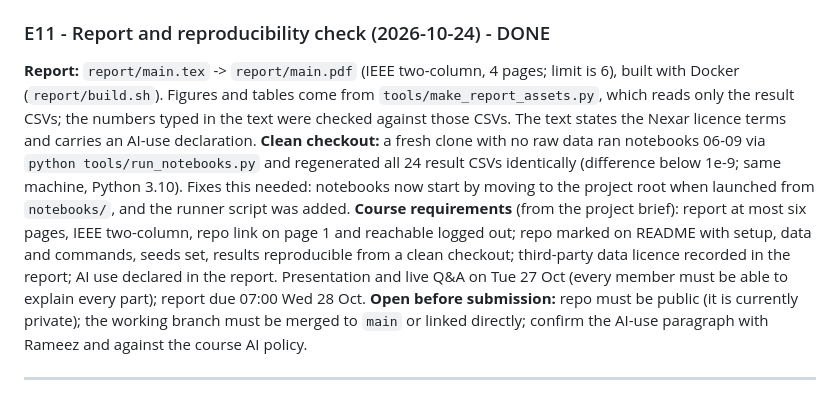
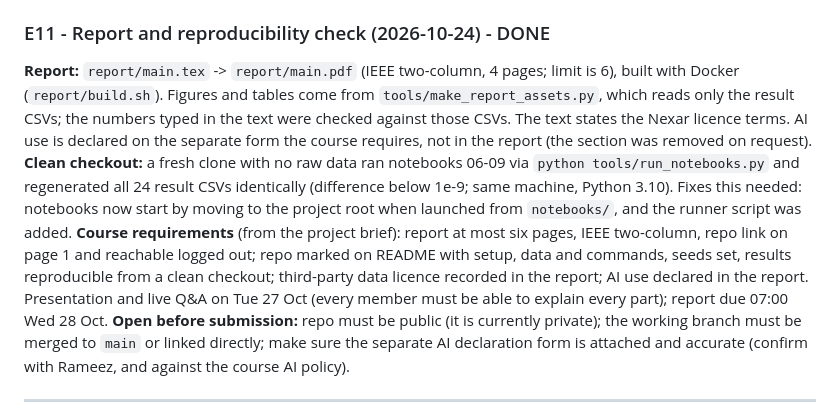
Before and after one commit to RameezAtif/nexar-collision-prediction, a Markdown page: EXPERIMENT_LOG.md, the part around the change. Rendered like a GitHub page.

Commit message:
report: drop the ai-use section (declared on the attached form)

```diff
--- a/EXPERIMENT_LOG.md
+++ b/EXPERIMENT_LOG.md
@@ -270,10 +270,10 @@ Outputs: `results/id_blocks/` (`video_properties.csv`, `block_comparison.csv`, `
 Outputs: `results/selection_check_fulldata.csv` (per run).
 
 ### E11 - Report and reproducibility check (2026-10-24) - DONE
-**Report:** `report/main.tex` -> `report/main.pdf` (IEEE two-column, 4 pages; limit is 6), built with Docker (`report/build.sh`). Figures and tables come from `tools/make_report_assets.py`, which reads only the result CSVs; the numbers typed in the text were checked against those CSVs. The text states the Nexar licence terms and carries an AI-use declaration.
+**Report:** `report/main.tex` -> `report/main.pdf` (IEEE two-column, 4 pages; limit is 6), built with Docker (`report/build.sh`). Figures and tables come from `tools/make_report_assets.py`, which reads only the result CSVs; the numbers typed in the text were checked against those CSVs. The text states the Nexar licence terms. AI use is declared on the separate form the course requires, not in the report (the section was removed on request).
 **Clean checkout:** a fresh clone with no raw data ran notebooks 06-09 via `python tools/run_notebooks.py` and regenerated all 24 result CSVs identically (difference below 1e-9; same machine, Python 3.10). Fixes this needed: notebooks now start by moving to the project root when launched from `notebooks/`, and the runner script was added.
 **Course requirements** (from the project brief): report at most six pages, IEEE two-column, repo link on page 1 and reachable logged out; repo marked on README with setup, data and commands, seeds set, results reproducible from a clean checkout; third-party data licence recorded in the report; AI use declared in the report. Presentation and live Q&A on Tue 27 Oct (every member must be able to explain every part); report due 07:00 Wed 28 Oct.
-**Open before submission:** repo must be public (it is currently private); the working branch must be merged to `main` or linked directly; confirm the AI-use paragraph with Rameez and against the course AI policy.
+**Open before submission:** repo must be public (it is currently private); the working branch must be merged to `main` or linked directly; make sure the separate AI declaration form is attached and accurate (confirm with Rameez, and against the course AI policy).
 
 ---
 
```
